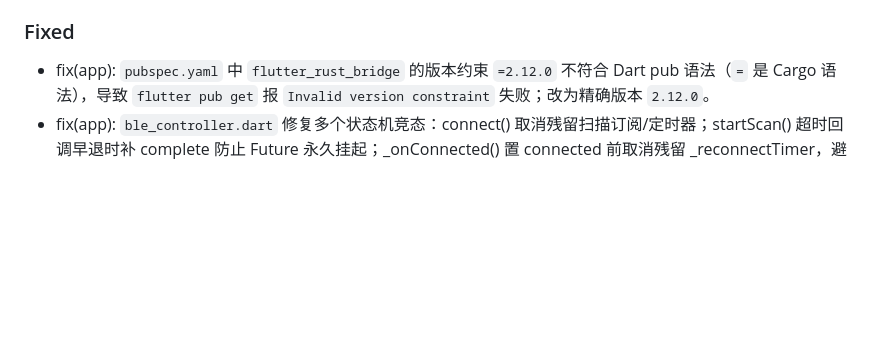
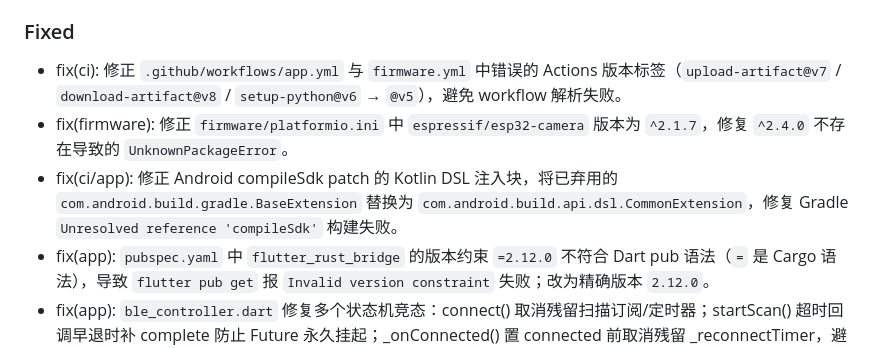
Before and after one commit to halfoffive/esp32-s3-smart-bluetooth-camera-car, a Markdown page: CHANGELOG.md, the part around the change. Drawn GitHub-style; blank space fills up the shorter version.

Commit message:
docs: 更新 AGENTS 与 CHANGELOG 记录 CI 修复

```diff
--- a/CHANGELOG.md
+++ b/CHANGELOG.md
@@ -18,6 +18,9 @@
 - feat(app): Material 3 **默认配色**替代自定义橙黑 HUD 配色 —— 移除 `AppColors` 类与 `colorSchemeSeed`，结构色（背景/表面/主色/文字）一律取自 `Theme.of(context).colorScheme`；状态语义色由新 `HudStatus` 承载（`Colors.green`/`Colors.amber`/`colorScheme.error`）。`AppTheme` 新增 `light()`/`dark()` 双主题，`main.dart` 接入 `theme`/`darkTheme`/`themeMode`。`joystick`/`camera_viewport`/`telemetry_panel`/`control_panel`/`settings_screen` 同步迁移。
 
 ### Fixed
+- fix(ci): 修正 `.github/workflows/app.yml` 与 `firmware.yml` 中错误的 Actions 版本标签（`upload-artifact@v7` / `download-artifact@v8` / `setup-python@v6` → `@v5`），避免 workflow 解析失败。
+- fix(firmware): 修正 `firmware/platformio.ini` 中 `espressif/esp32-camera` 版本为 `^2.1.7`，修复 `^2.4.0` 不存在导致的 `UnknownPackageError`。
+- fix(ci/app): 修正 Android compileSdk patch 的 Kotlin DSL 注入块，将已弃用的 `com.android.build.gradle.BaseExtension` 替换为 `com.android.build.api.dsl.CommonExtension`，修复 Gradle `Unresolved reference 'compileSdk'` 构建失败。
 - fix(app): `pubspec.yaml` 中 `flutter_rust_bridge` 的版本约束 `=2.12.0` 不符合 Dart pub 语法（`=` 是 Cargo 语法），导致 `flutter pub get` 报 `Invalid version constraint` 失败；改为精确版本 `2.12.0`。
 - fix(app): `ble_controller.dart` 修复多个状态机竞态：connect() 取消残留扫描订阅/定时器；startScan() 超时回调早退时补 complete 防止 Future 永久挂起；_onConnected() 置 connected 前取消残留 _reconnectTimer，避免健康连接被自残式重连断开；connect() 与 _attemptReconnect() 重置 _initializing 时同步递增 _initGeneration，防止旧 _onConnected 从 await 恢复后干扰新连接。
 - fix(app): `keyboard_controller.dart` 移除 `widgets.dart` 中对 `KeyEventResult` 的 show import（由 `services.dart` 全量提供），避免潜在编译错误。
```
Also changed, not shown: AGENTS.md (+2 -1 lines).
